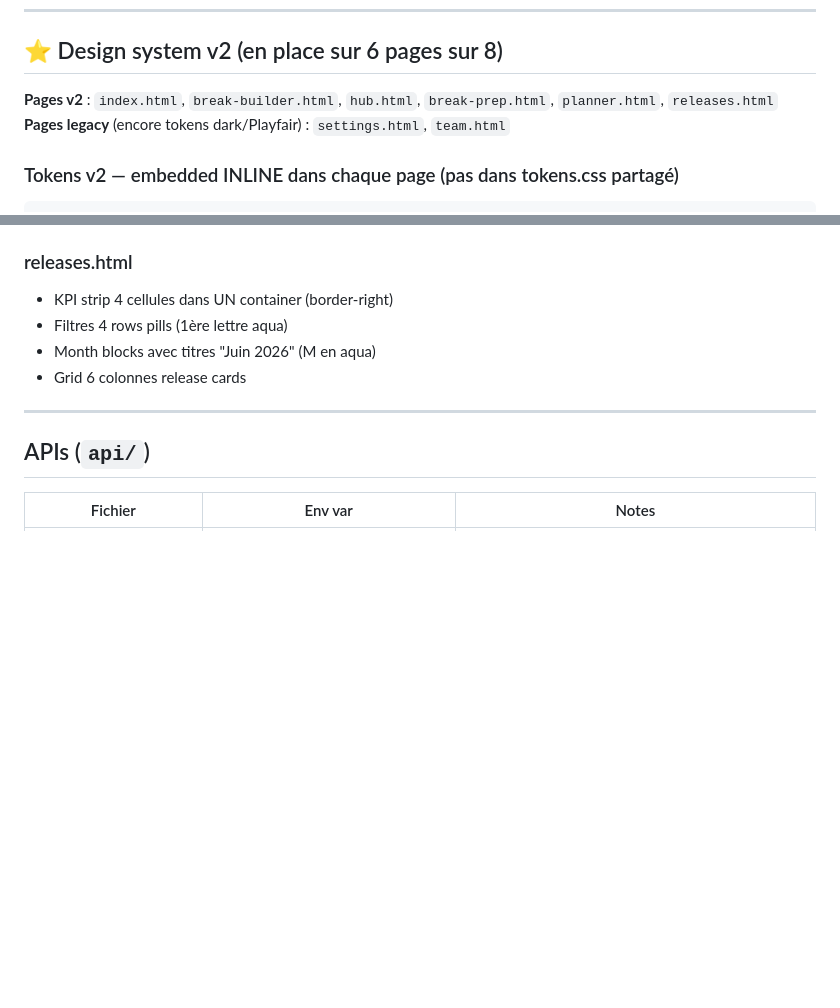
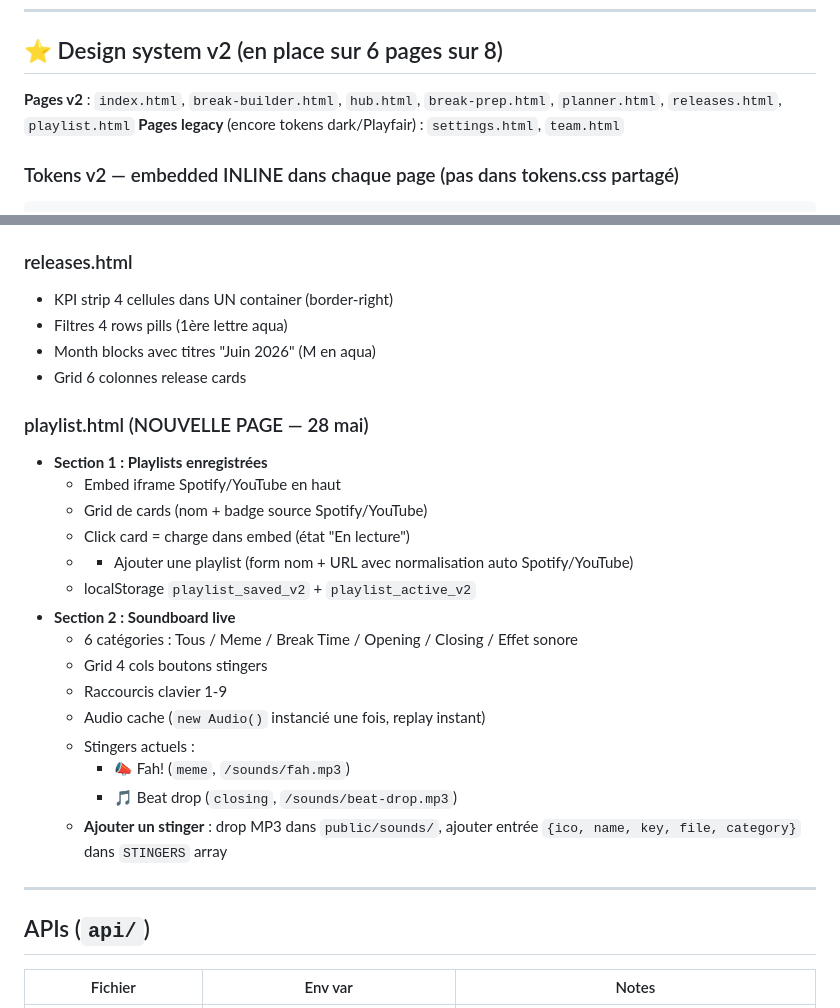
Before and after one commit to germthehare/HobbyEmpire, a Markdown page: CLAUDE.md, 2 parts joined by grey strips. Rendered like a GitHub page; blank space fills up the shorter version.

Commit message:
docs(claude): ajoute playlist.html au briefing
Nouvelle page Playlist (musique + soundboard) ajoutee dans la
documentation du repo:
- 2 sections: playlists enregistrees + soundboard avec categories
- LocalStorage playlist_saved_v2, playlist_active_v2
- Stingers MP3 dans public/sounds/, ajoutes via array STINGERS
- 6 categories: Tous, Meme, Break Time, Opening, Closing, Effet sonore

Co-Authored-By: Claude Opus 4.7 (1M context) <noreply@anthropic.com>

```diff
--- a/CLAUDE.md
+++ b/CLAUDE.md
@@ -19,7 +19,7 @@ Outils : tracking des breaks (revenu/coûts/marge), prep IA avant le live, looku
 
 ## ⭐ Design system v2 (en place sur 6 pages sur 8)
 
-**Pages v2** : `index.html`, `break-builder.html`, `hub.html`, `break-prep.html`, `planner.html`, `releases.html`
+**Pages v2** : `index.html`, `break-builder.html`, `hub.html`, `break-prep.html`, `planner.html`, `releases.html`, `playlist.html`
 **Pages legacy** (encore tokens dark/Playfair) : `settings.html`, `team.html`
 
 ### Tokens v2 — embedded INLINE dans chaque page (pas dans tokens.css partagé)
@@ -98,6 +98,23 @@ Outils : tracking des breaks (revenu/coûts/marge), prep IA avant le live, looku
 - Filtres 4 rows pills (1ère lettre aqua)
 - Month blocks avec titres "Juin 2026" (M en aqua)
 - Grid 6 colonnes release cards
+
+### playlist.html (NOUVELLE PAGE — 28 mai)
+- **Section 1 : Playlists enregistrées**
+  - Embed iframe Spotify/YouTube en haut
+  - Grid de cards (nom + badge source Spotify/YouTube)
+  - Click card = charge dans embed (état "En lecture")
+  - + Ajouter une playlist (form nom + URL avec normalisation auto Spotify/YouTube)
+  - localStorage `playlist_saved_v2` + `playlist_active_v2`
+- **Section 2 : Soundboard live**
+  - 6 catégories : Tous / Meme / Break Time / Opening / Closing / Effet sonore
+  - Grid 4 cols boutons stingers
+  - Raccourcis clavier 1-9
+  - Audio cache (`new Audio()` instancié une fois, replay instant)
+  - Stingers actuels :
+    - 📣 Fah! (`meme`, `/sounds/fah.mp3`)
+    - 🎵 Beat drop (`closing`, `/sounds/beat-drop.mp3`)
+  - **Ajouter un stinger** : drop MP3 dans `public/sounds/`, ajouter entrée `{ico, name, key, file, category}` dans `STINGERS` array
 
 ---
 
```
